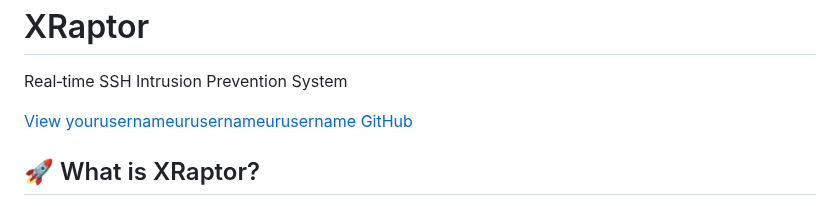
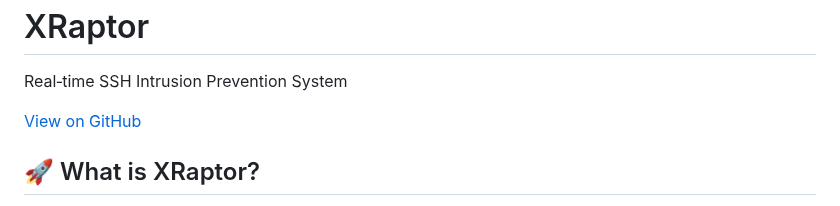
Before and after one commit to fiozxr/XRaptor, a Markdown page: README.md, the part around the change. Rendered like a GitHub page.

Commit message:
Fix GitHub link text in README.md

```diff
--- a/README.md
+++ b/README.md
@@ -80,7 +80,7 @@
   <header>
     <h1>XRaptor</h1>
     <p>Real‑time SSH Intrusion Prevention System</p>
-    <a href="https://github.com/fiozxr/xraptor" class="btn">View yourusernameurusernameurusername GitHub</a>
+    <a href="https://github.com/fiozxr/xraptor" class="btn">View on GitHub</a>
   </header>  <div class="container"><div class="section">
   <h2>🚀 What is XRaptor?</h2>
   <p>
```
